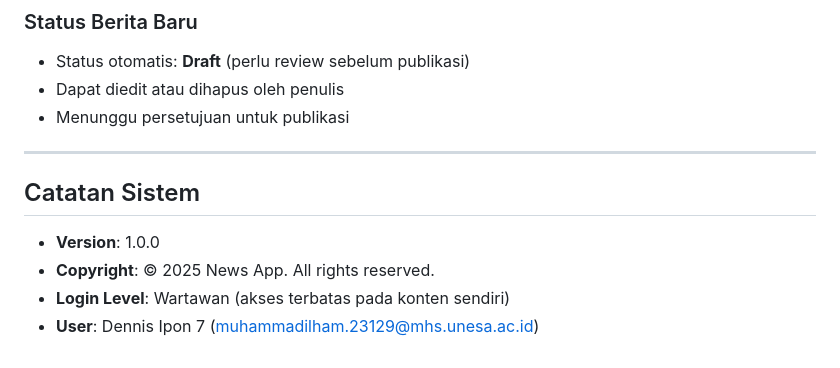
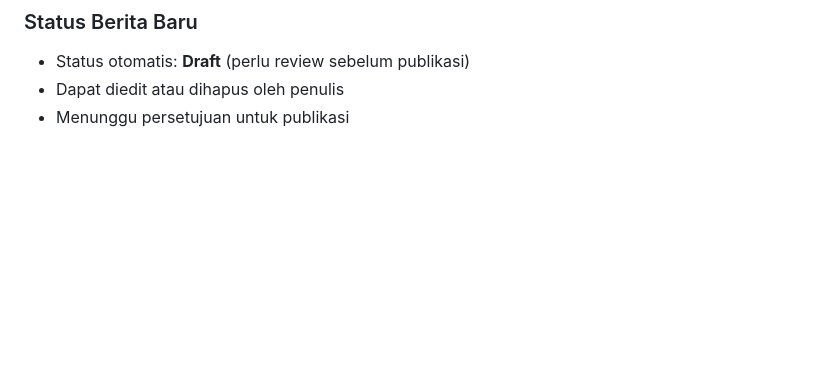
Before and after one commit to TanggBintang/UAS-PEMROGRAMAN-WEB, a Markdown page: README.md, the part around the change. Drawn GitHub-style; blank space fills up the shorter version.

```diff
--- a/README.md
+++ b/README.md
@@ -404,11 +404,3 @@ Setelah berhasil membuat berita, sistem menampilkan:
 - Status otomatis: **Draft** (perlu review sebelum publikasi)
 - Dapat diedit atau dihapus oleh penulis
 - Menunggu persetujuan untuk publikasi
-
----
-
-## Catatan Sistem
-- **Version**: 1.0.0
-- **Copyright**: © 2025 News App. All rights reserved.
-- **Login Level**: Wartawan (akses terbatas pada konten sendiri)
-- **User**: Dennis Ipon 7 (muhammadilham.23129@mhs.unesa.ac.id)
```
